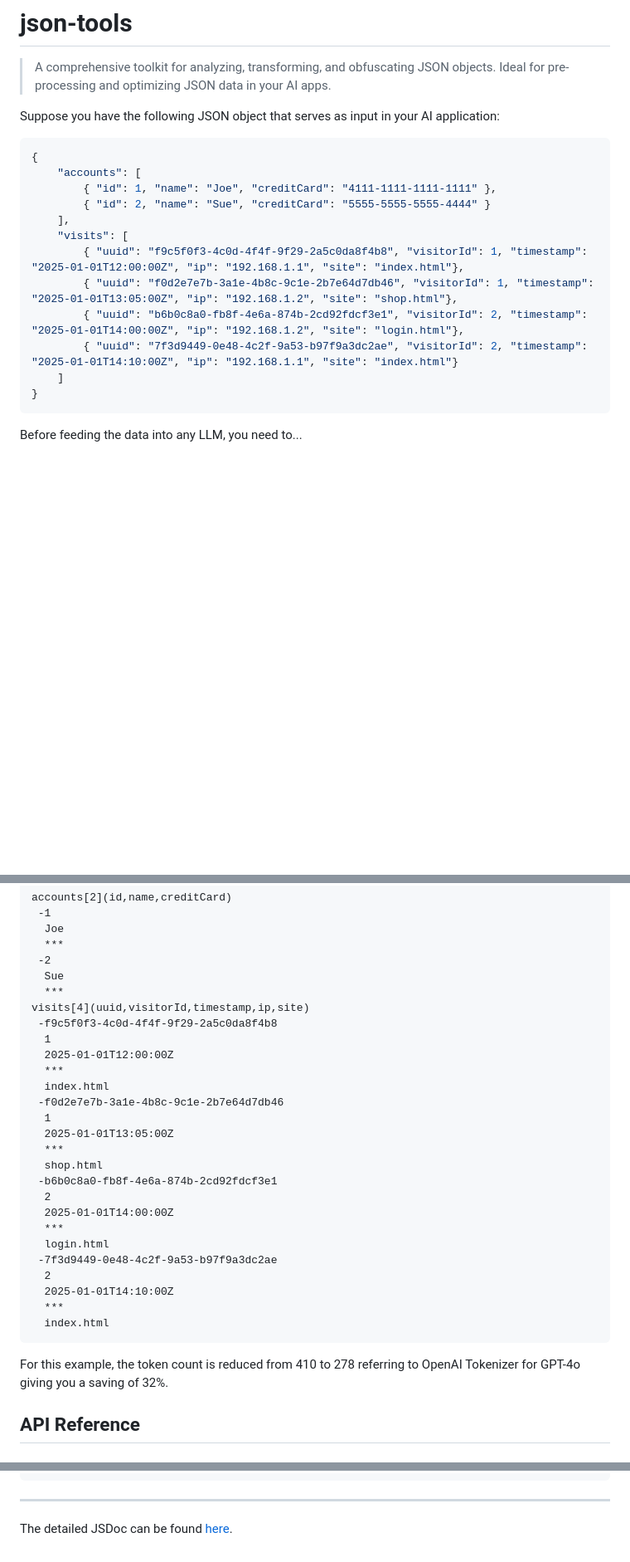
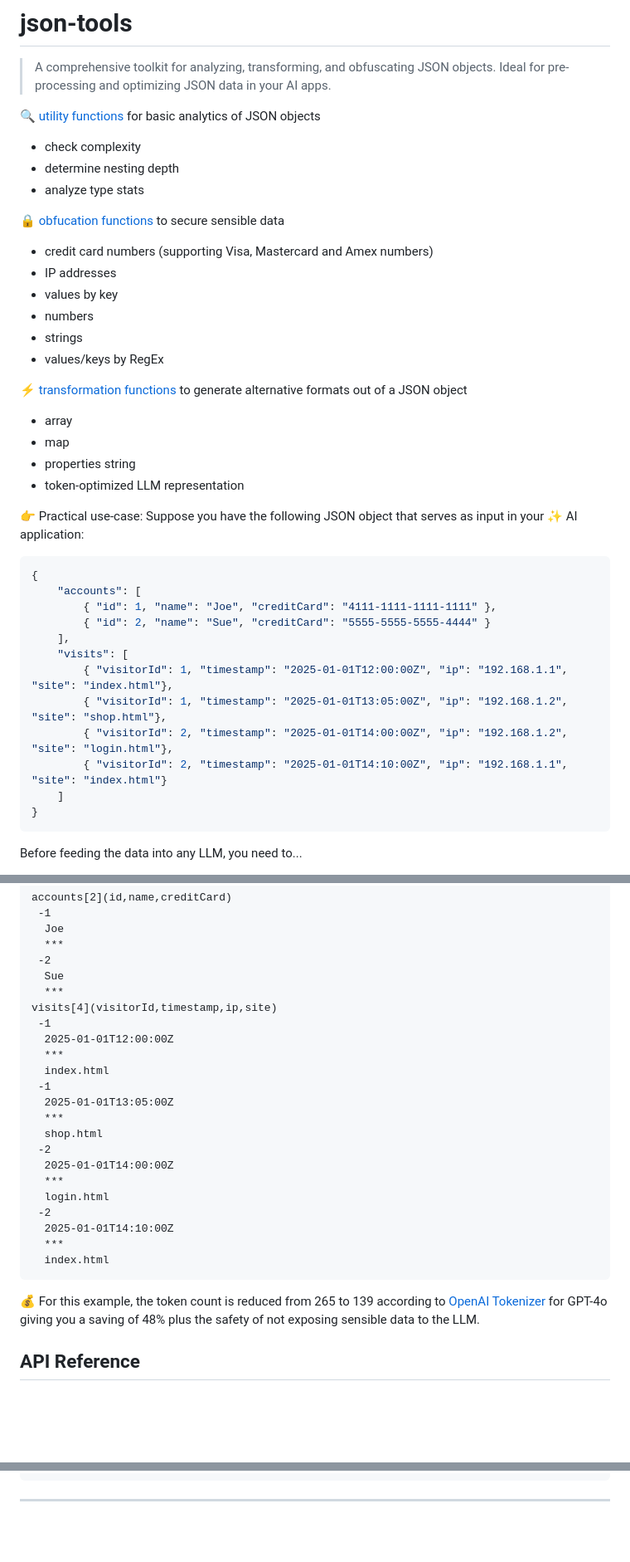
Before and after one commit to tsmx/json-tools, a Markdown page: README.md, 3 parts joined by grey strips. Shown at 83% size. Rendered like a GitHub page; blank space fills up the shorter version.

````diff
--- a/README.md
+++ b/README.md
@@ -6,7 +6,26 @@
 
 > A comprehensive toolkit for analyzing, transforming, and obfuscating JSON objects. Ideal for pre-processing and optimizing JSON data in your AI apps.
 
-Suppose you have the following JSON object that serves as input in your AI application:
+🔍 [utility functions](#utility-functions) for basic analytics of JSON objects
+ - check complexity
+ - determine nesting depth
+ - analyze type stats
+
+🔒 [obfucation functions](#obfuscation-functions-obfuscate) to secure sensible data
+- credit card numbers (supporting Visa, Mastercard and Amex numbers)
+- IP addresses
+- values by key
+- numbers
+- strings
+- values/keys by RegEx
+
+⚡ [transformation functions](#transformation-functions-transform) to generate alternative formats out of a JSON object
+- array
+- map
+- properties string
+- token-optimized LLM representation
+
+👉 Practical use-case: Suppose you have the following JSON object that serves as input in your ✨ AI application:
 
 ```JSON
 {
@@ -15,10 +34,10 @@ Suppose you have the following JSON object that serves as input in your AI appli
         { "id": 2, "name": "Sue", "creditCard": "5555-5555-5555-4444" }
     ],
     "visits": [
-        { "uuid": "f9c5f0f3-4c0d-4f4f-9f29-2a5c0da8f4b8", "visitorId": 1, "timestamp": "2025-01-01T12:00:00Z", "ip": "192.168.1.1", "site": "index.html"},
-        { "uuid": "f0d2e7e7b-3a1e-4b8c-9c1e-2b7e64d7db46", "visitorId": 1, "timestamp": "2025-01-01T13:05:00Z", "ip": "192.168.1.2", "site": "shop.html"},
-        { "uuid": "b6b0c8a0-fb8f-4e6a-874b-2cd92fdcf3e1", "visitorId": 2, "timestamp": "2025-01-01T14:00:00Z", "ip": "192.168.1.2", "site": "login.html"},
-        { "uuid": "7f3d9449-0e48-4c2f-9a53-b97f9a3dc2ae", "visitorId": 2, "timestamp": "2025-01-01T14:10:00Z", "ip": "192.168.1.1", "site": "index.html"}
+        { "visitorId": 1, "timestamp": "2025-01-01T12:00:00Z", "ip": "192.168.1.1", "site": "index.html"},
+        { "visitorId": 1, "timestamp": "2025-01-01T13:05:00Z", "ip": "192.168.1.2", "site": "shop.html"},
+        { "visitorId": 2, "timestamp": "2025-01-01T14:00:00Z", "ip": "192.168.1.2", "site": "login.html"},
+        { "visitorId": 2, "timestamp": "2025-01-01T14:10:00Z", "ip": "192.168.1.1", "site": "index.html"}
     ]
 }
 ```
@@ -47,30 +66,26 @@ accounts[2](id,name,creditCard)
  -2
   Sue
   ***
-visits[4](uuid,visitorId,timestamp,ip,site)
- -f9c5f0f3-4c0d-4f4f-9f29-2a5c0da8f4b8
-  1
+visits[4](visitorId,timestamp,ip,site)
+ -1
   2025-01-01T12:00:00Z
   ***
   index.html
- -f0d2e7e7b-3a1e-4b8c-9c1e-2b7e64d7db46
-  1
+ -1
   2025-01-01T13:05:00Z
   ***
   shop.html
- -b6b0c8a0-fb8f-4e6a-874b-2cd92fdcf3e1
-  2
+ -2
   2025-01-01T14:00:00Z
   ***
   login.html
- -7f3d9449-0e48-4c2f-9a53-b97f9a3dc2ae
-  2
+ -2
   2025-01-01T14:10:00Z
   ***
   index.html
 ```
 
-For this example, the token count is reduced from 410 to 278 referring to OpenAI Tokenizer for GPT-4o giving you a saving of 32%.
+💰 For this example, the token count is reduced from 265 to 139 according to [OpenAI Tokenizer](https://platform.openai.com/tokenizer) for GPT-4o giving you a saving of 48% plus the safety of not exposing sensible data to the LLM.
 
 ## API Reference
 
@@ -482,5 +497,3 @@ const result = jt.typeStats(input);
 ```
 
 ---
-
-The detailed JSDoc can be found [here](https://tsmx.github.io/json-tools/).
````
